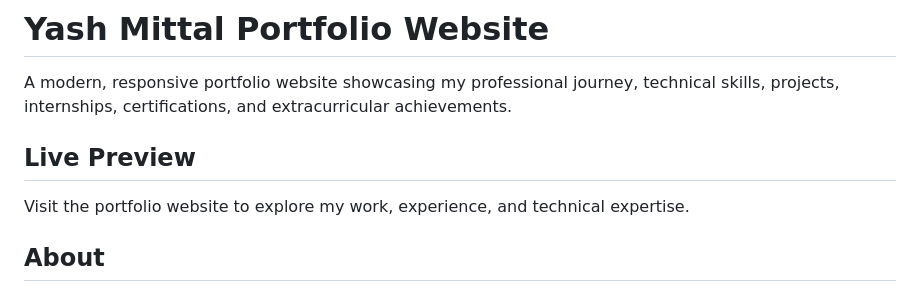
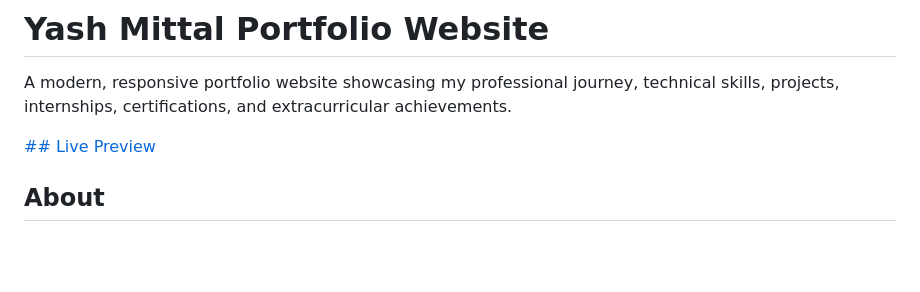
Before and after one commit to yashmittal02/online-cv, a Markdown page: README.md, the part around one of its changes. GitHub-like rendering; blank space fills up the shorter version.

Commit message:
Revise README for clarity and formatting
Updated section headings and live preview link in README.

```diff
--- a/README.md
+++ b/README.md
@@ -2,9 +2,7 @@
 
 A modern, responsive portfolio website showcasing my professional journey, technical skills, projects, internships, certifications, and extracurricular achievements.
 
-## Live Preview
-
-Visit the portfolio website to explore my work, experience, and technical expertise.
+[## Live Preview](https://yashmittal02.github.io/online-cv/)
 
 ## About
 
```
Also changed, not shown: other parts of README.md (+1 -1 lines).
